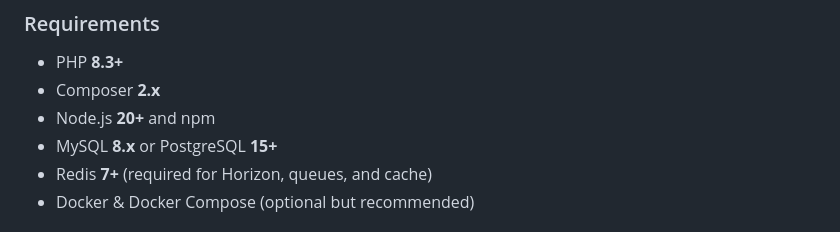
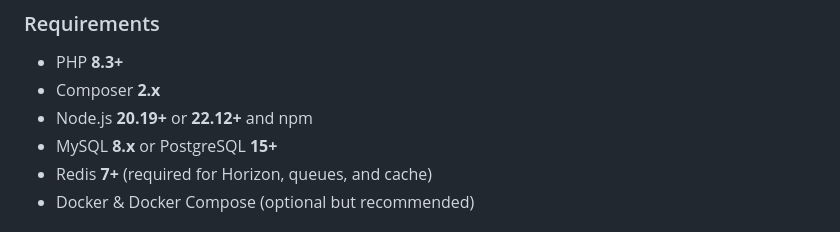
Before and after one commit to ActiveGamers/CreativityCenter, a Markdown page: CONTRIBUTING.md, the part around the change. Drawn GitHub-style.

Commit message:
Apply batched suggestions from code review
Co-authored-by: cubic-dev-ai[bot] <191113872+cubic-dev-ai[bot]@users.noreply.github.com>

```diff
--- a/CONTRIBUTING.md
+++ b/CONTRIBUTING.md
@@ -77,7 +77,7 @@ Feature requests that lack a clear use case may be closed.
 
 - PHP **8.3+**
 - Composer **2.x**
-- Node.js **20+** and npm
+- Node.js **20.19+** or **22.12+** and npm
 - MySQL **8.x** or PostgreSQL **15+**
 - Redis **7+** (required for Horizon, queues, and cache)
 - Docker & Docker Compose (optional but recommended)
```
